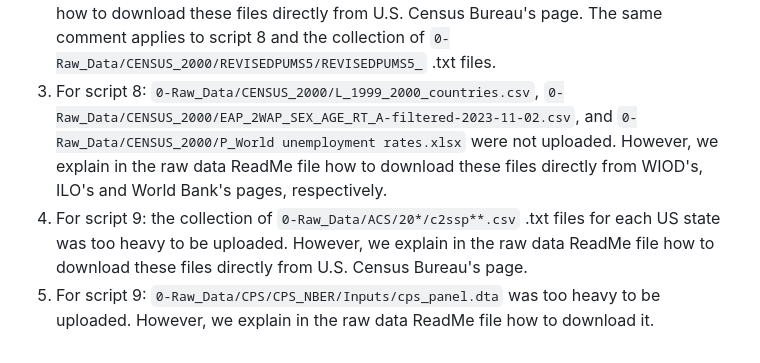
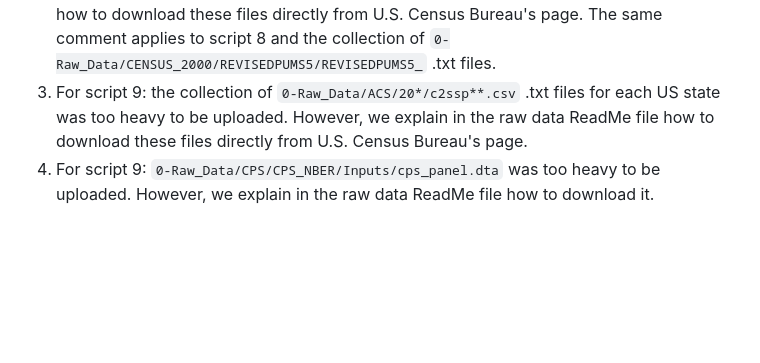
Before and after one commit to jpvasquez-econ/RUV, a Markdown page: 1-Data-Codes/ReadMe.md, the part around the change. Rendered like a GitHub page; blank space fills up the shorter version.

Commit message:
ReadMe for not uploaded from desktop
The ReadMe files used to say that the files we uploaded in the last commit were not uploaded.

```diff
--- a/1-Data-Codes/ReadMe.md
+++ b/1-Data-Codes/ReadMe.md
@@ -152,6 +152,5 @@ Note: Raw data not in GitHub
 ============================================================================================
 1) For script 3: `0-Raw_Data/CFS/CF1200A24.csv`  was too heavy, so it was compressed in a .zip folder with the same name; it must be taken out of the folder to run the script.
 2) For script 5: the collection of `0-Raw_Data/CENSUS_2000/PUMS5/PUMS5_` .txt files for each US state was too heavy to be uploaded. However, we explain in the raw data ReadMe file how to download these files directly from  U.S. Census Bureau's page. The same comment applies to script 8 and the collection of `0-Raw_Data/CENSUS_2000/REVISEDPUMS5/REVISEDPUMS5_` .txt files.
-3) For script 8: `0-Raw_Data/CENSUS_2000/L_1999_2000_countries.csv`, `0-Raw_Data/CENSUS_2000/EAP_2WAP_SEX_AGE_RT_A-filtered-2023-11-02.csv`, and `0-Raw_Data/CENSUS_2000/P_World unemployment rates.xlsx` were not uploaded. However, we explain in the raw data ReadMe file how to download these files directly from WIOD's, ILO's and World Bank's pages, respectively.
-4) For script 9: the collection of `0-Raw_Data/ACS/20*/c2ssp**.csv` .txt files for each US state was too heavy to be uploaded. However, we explain in the raw data ReadMe file how to download these files directly from  U.S. Census Bureau's page.
-5) For script 9: `0-Raw_Data/CPS/CPS_NBER/Inputs/cps_panel.dta` was too heavy to be uploaded. However, we explain in the raw data ReadMe file how to download it.
+3) For script 9: the collection of `0-Raw_Data/ACS/20*/c2ssp**.csv` .txt files for each US state was too heavy to be uploaded. However, we explain in the raw data ReadMe file how to download these files directly from  U.S. Census Bureau's page.
+4) For script 9: `0-Raw_Data/CPS/CPS_NBER/Inputs/cps_panel.dta` was too heavy to be uploaded. However, we explain in the raw data ReadMe file how to download it.
```
Also changed, not shown: 1-Data-Codes/0-Raw_Data/ReadMe.md (+2 -3 lines).
